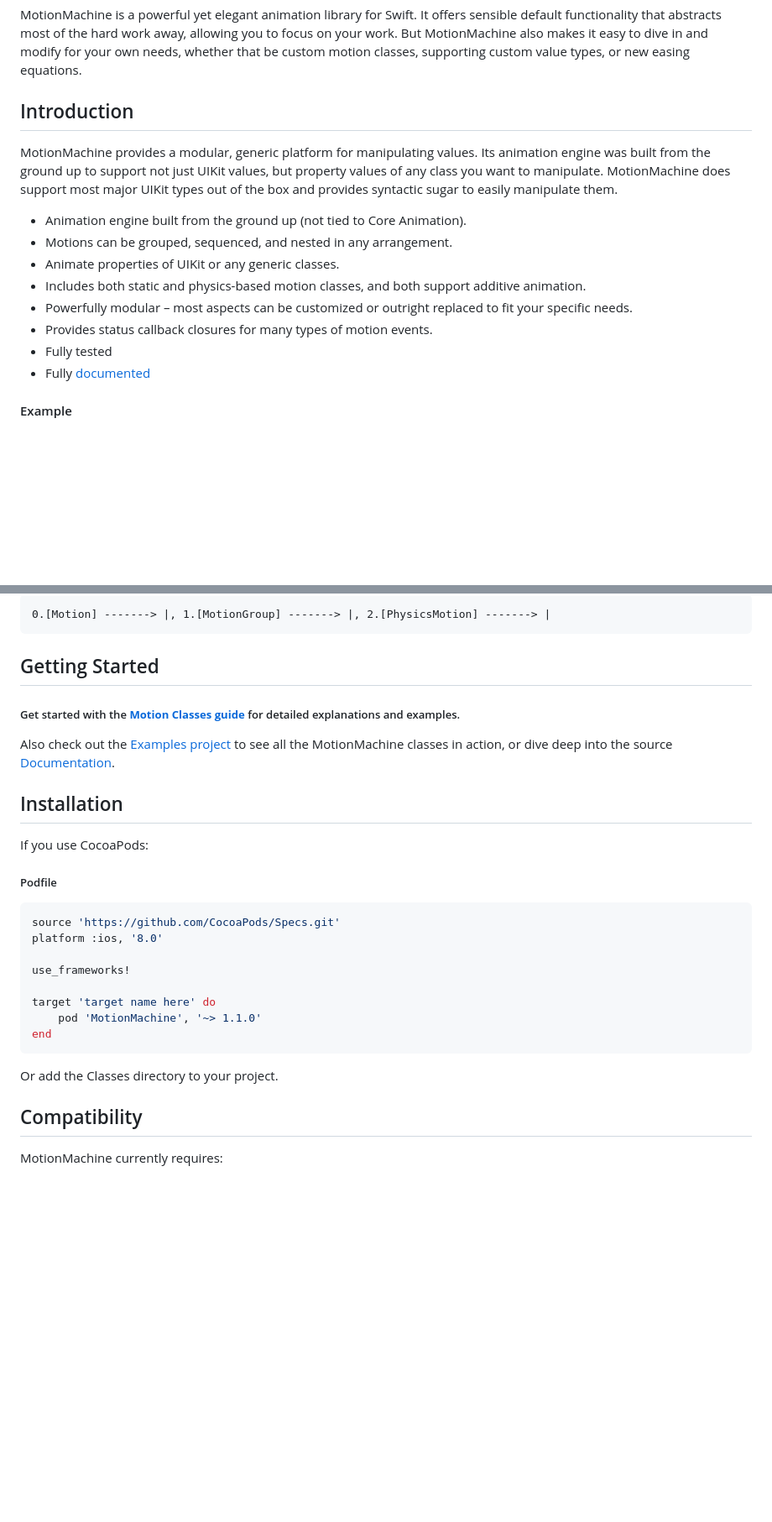
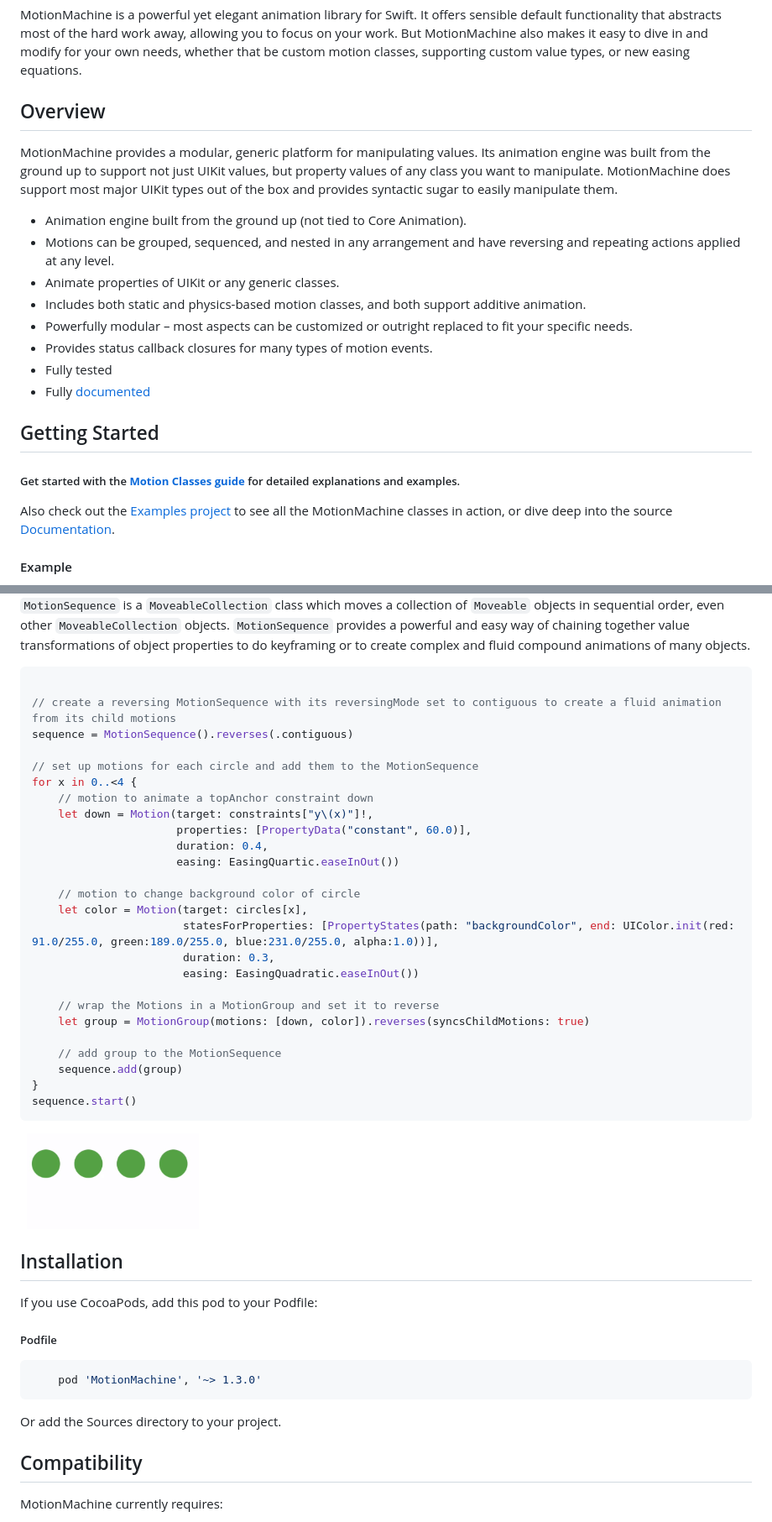
Before and after one commit to poetmountain/MotionMachine, a Markdown page: README.md, 2 parts joined by grey strips. Shown: that part at 84% size. Rendered like a GitHub page; pictures changed too: Guides/mm_sequence_contiguous.gif (added); blank space fills up the shorter version.

````diff
--- a/README.md
+++ b/README.md
@@ -6,19 +6,26 @@
 
 MotionMachine is a powerful yet elegant animation library for Swift. It offers sensible default functionality that abstracts most of the hard work away, allowing you to focus on your work. But MotionMachine also makes it easy to dive in and modify for your own needs, whether that be custom motion classes, supporting custom value types, or new easing equations.
 
-
-## Introduction
+## Overview
 
 MotionMachine provides a modular, generic platform for manipulating values. Its animation engine was built from the ground up to support not just UIKit values, but property values of any class you want to manipulate. MotionMachine does support most major UIKit types out of the box and provides syntactic sugar to easily manipulate them.
 
 * Animation engine built from the ground up (not tied to Core Animation).
-* Motions can be grouped, sequenced, and nested in any arrangement.
+* Motions can be grouped, sequenced, and nested in any arrangement and have reversing and repeating actions applied at any level.
 * Animate properties of UIKit or any generic classes.
 * Includes both static and physics-based motion classes, and both support additive animation.
 * Powerfully modular – most aspects can be customized or outright replaced to fit your specific needs.
 * Provides status callback closures for many types of motion events.
 * Fully tested
 * Fully [documented](https://poetmountain.github.io/MotionMachine/)
+
+
+## Getting Started
+
+##### Get started with the **[Motion Classes guide](Guides/MoveableClasses.md)** for detailed explanations and examples.
+
+Also check out the [Examples project](Examples) to see all the MotionMachine classes in action, or dive deep into the source [Documentation](https://poetmountain.github.io/MotionMachine/).
+
 
 #### Example
 ![MotionGroup animation](Guides/group.gif)
@@ -79,34 +129,47 @@ All of the included motion classes in MotionMachine adopt the `Moveable` protoco
 
-```
-0.[Motion] -------> |, 1.[MotionGroup] -------> |, 2.[PhysicsMotion] -------> |
+`MotionSequence` is a `MoveableCollection` class which moves a collection of `Moveable` objects in sequential order, even other `MoveableCollection` objects. `MotionSequence` provides a powerful and easy way of chaining together value transformations of object properties to do keyframing or to create complex and fluid compound animations of many objects.
+
+```swift
+
+// create a reversing MotionSequence with its reversingMode set to contiguous to create a fluid animation from its child motions
+sequence = MotionSequence().reverses(.contiguous)
+
+// set up motions for each circle and add them to the MotionSequence
+for x in 0..<4 {
+    // motion to animate a topAnchor constraint down
+    let down = Motion(target: constraints["y\(x)"]!,
+                      properties: [PropertyData("constant", 60.0)],
+                      duration: 0.4,
+                      easing: EasingQuartic.easeInOut())
+
+    // motion to change background color of circle
+    let color = Motion(target: circles[x],
+                       statesForProperties: [PropertyStates(path: "backgroundColor", end: UIColor.init(red: 91.0/255.0, green:189.0/255.0, blue:231.0/255.0, alpha:1.0))],
+                       duration: 0.3,
+                       easing: EasingQuadratic.easeInOut())
+
+    // wrap the Motions in a MotionGroup and set it to reverse
+    let group = MotionGroup(motions: [down, color]).reverses(syncsChildMotions: true)
+
+    // add group to the MotionSequence
+    sequence.add(group)
+}
+sequence.start()
 ```
 
-
-
-## Getting Started
-
-##### Get started with the **[Motion Classes guide](Guides/MoveableClasses.md)** for detailed explanations and examples.
-
-Also check out the [Examples project](Examples) to see all the MotionMachine classes in action, or dive deep into the source [Documentation](https://poetmountain.github.io/MotionMachine/).
+![MotionSequence animation](Guides/mm_sequence_contiguous.gif)
 
 
 ## Installation
 
-If you use CocoaPods:
+If you use CocoaPods, add this pod to your Podfile:
 
 ##### Podfile
 ```ruby
-source 'https://github.com/CocoaPods/Specs.git'
-platform :ios, '8.0'
-
-use_frameworks!
-
-target 'target name here' do
-    pod 'MotionMachine', '~> 1.1.0'
-end
+    pod 'MotionMachine', '~> 1.3.0'
 ```
 
-Or add the Classes directory to your project.
+Or add the Sources directory to your project.
 
 ## Compatibility
 
````
Also changed, not shown: other parts of README.md (+56 -13 lines), Guides/MoveableClasses.md (+60 -17 lines), Guides/mm_group.gif (added), Guides/mm_motion.gif (added), Guides/mm_sequence_noncontiguous.gif (added).
